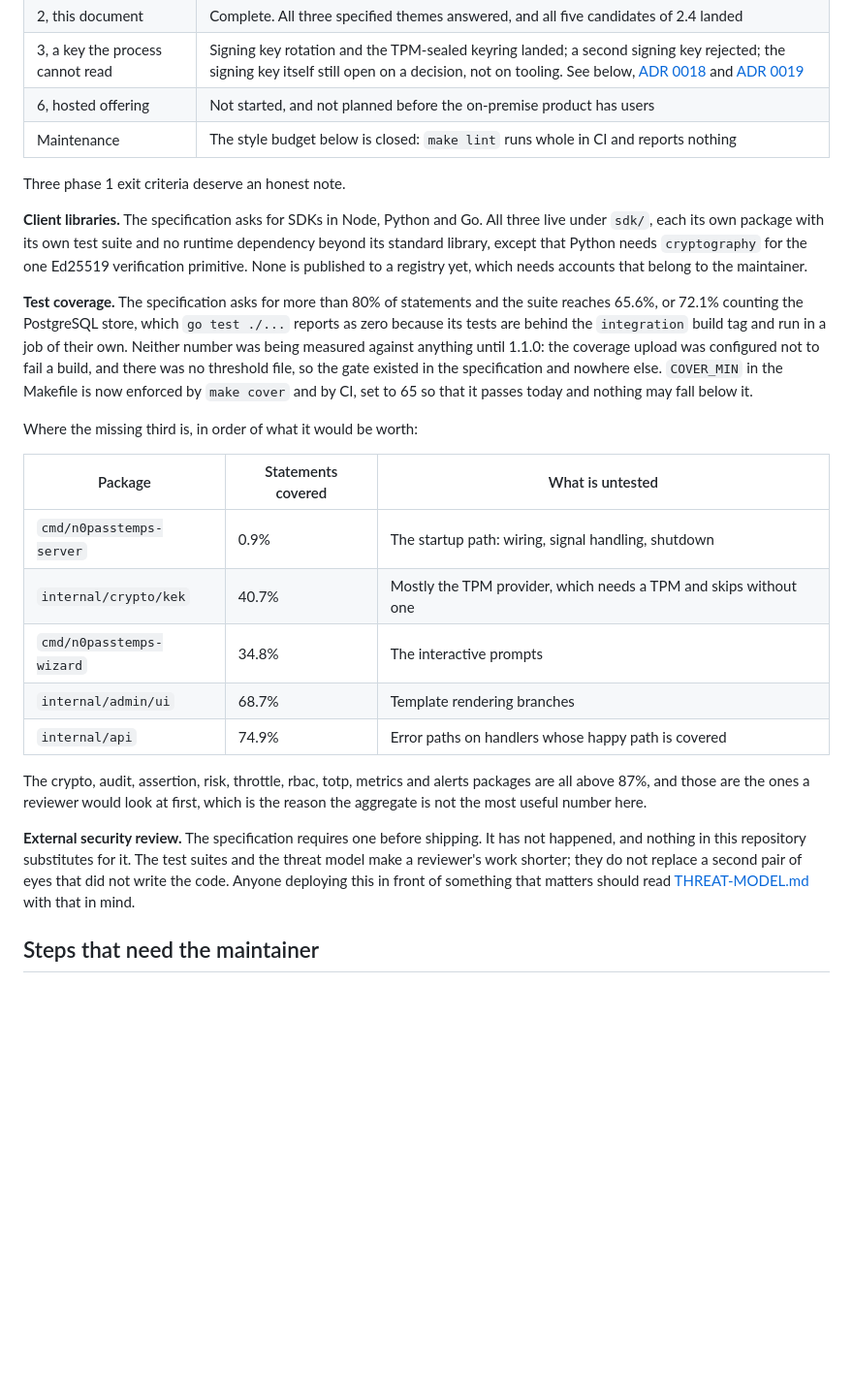
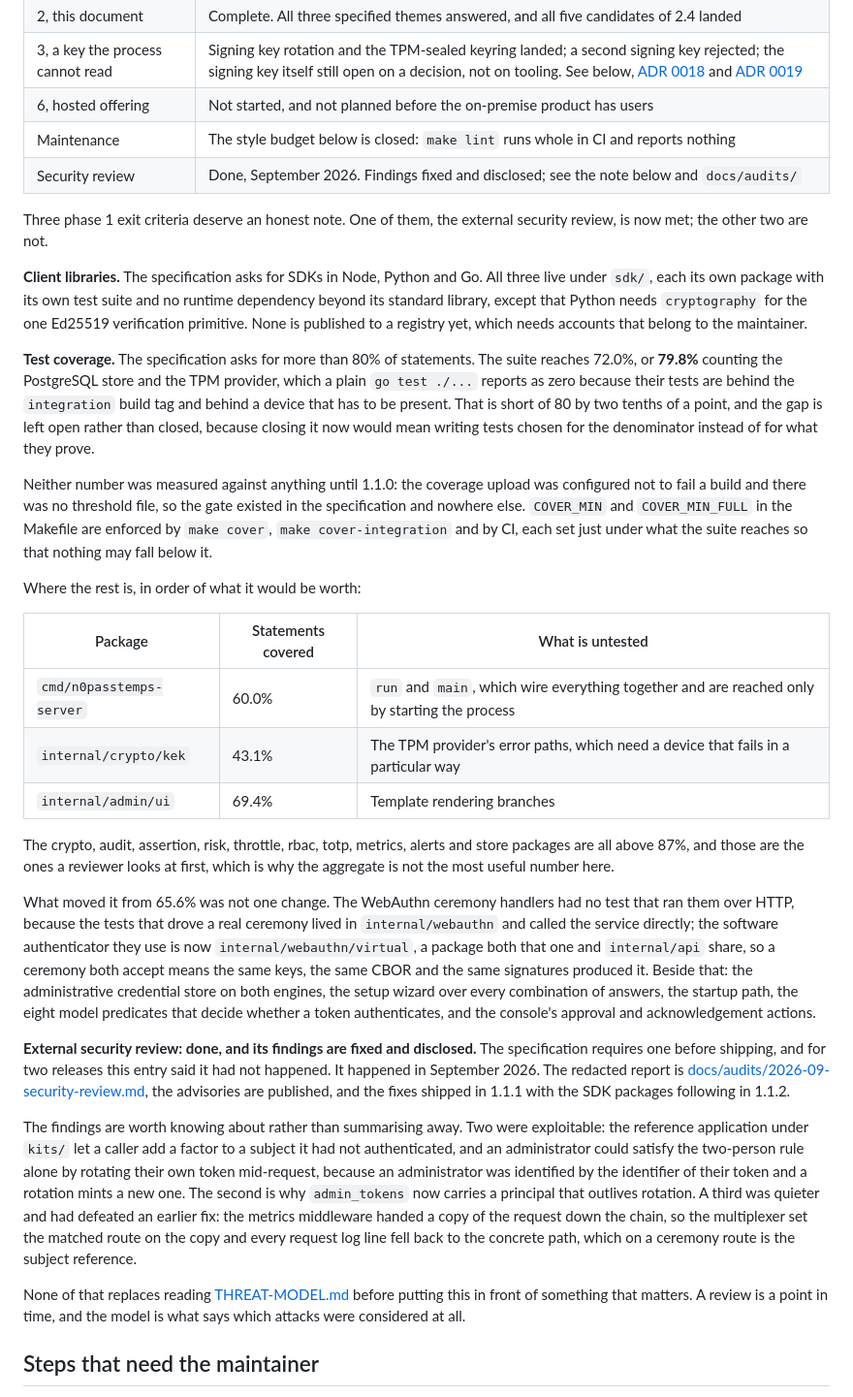
Before and after one commit to Socold/n0passtemps, a Markdown page: docs/ROADMAP.md, the part around the change. Shown at 97% size. Rendered like a GitHub page; blank space fills up the shorter version.

Commit message:
docs: say that the security review happened, and what coverage now is
Two entries in the roadmap had gone stale in the direction that matters.

The first said the external security review had not happened and that
nothing here substitutes for it. That was true for two releases and is
not true now: the review ran in September, the redacted report is under
docs/audits/, the advisories are published and the fixes shipped in
1.1.1. The entry now says so, and names the findings rather than
summarising them away, because two of them were exploitable and one had
defeated an earlier fix.

The second carried coverage numbers from before the tests that moved
them, and a table of gaps that no longer describes the tree. It reads
72.0% and 79.8% now, which is two tenths short of what the specification
asks for. That gap is left open deliberately: closing it would mean
choosing tests for the denominator rather than for what they prove, and
this file is the wrong place to start doing that quietly.

```diff
--- a/docs/ROADMAP.md
+++ b/docs/ROADMAP.md
@@ -16,8 +16,10 @@ idea.
 | 3, a key the process cannot read | Signing key rotation and the TPM-sealed keyring landed; a second signing key rejected; the signing key itself still open on a decision, not on tooling. See below, [ADR 0018](adr/0018-reducing-the-blast-radius-of-a-central-key.md) and [ADR 0019](adr/0019-seal-the-keyring-to-a-tpm.md) |
 | 6, hosted offering | Not started, and not planned before the on-premise product has users |
 | Maintenance | The style budget below is closed: `make lint` runs whole in CI and reports nothing |
+| Security review | Done, September 2026. Findings fixed and disclosed; see the note below and `docs/audits/` |
 
-Three phase 1 exit criteria deserve an honest note.
+Three phase 1 exit criteria deserve an honest note. One of them, the
+external security review, is now met; the other two are not.
 
 **Client libraries.** The specification asks for SDKs in Node, Python and Go.
 All three live under `sdk/`, each its own package with its own test suite and no
@@ -25,35 +27,64 @@ runtime dependency beyond its standard library, except that Python needs
 `cryptography` for the one Ed25519 verification primitive. None is published to
 a registry yet, which needs accounts that belong to the maintainer.
 
-**Test coverage.** The specification asks for more than 80% of statements and
-the suite reaches 65.6%, or 72.1% counting the PostgreSQL store, which `go test
-./...` reports as zero because its tests are behind the `integration` build tag
-and run in a job of their own. Neither number was being measured against
-anything until 1.1.0: the coverage upload was configured not to fail a build,
-and there was no threshold file, so the gate existed in the specification and
-nowhere else. `COVER_MIN` in the Makefile is now enforced by `make cover` and by
-CI, set to 65 so that it passes today and nothing may fall below it.
+**Test coverage.** The specification asks for more than 80% of statements. The
+suite reaches 72.0%, or **79.8%** counting the PostgreSQL store and the TPM
+provider, which a plain `go test ./...` reports as zero because their tests are
+behind the `integration` build tag and behind a device that has to be present.
+That is short of 80 by two tenths of a point, and the gap is left open rather
+than closed, because closing it now would mean writing tests chosen for the
+denominator instead of for what they prove.
 
-Where the missing third is, in order of what it would be worth:
+Neither number was measured against anything until 1.1.0: the coverage upload
+was configured not to fail a build and there was no threshold file, so the gate
+existed in the specification and nowhere else. `COVER_MIN` and `COVER_MIN_FULL`
+in the Makefile are enforced by `make cover`, `make cover-integration` and by
+CI, each set just under what the suite reaches so that nothing may fall below
+it.
+
+Where the rest is, in order of what it would be worth:
 
 | Package | Statements covered | What is untested |
 |---|---|---|
-| `cmd/n0passtemps-server` | 0.9% | The startup path: wiring, signal handling, shutdown |
-| `internal/crypto/kek` | 40.7% | Mostly the TPM provider, which needs a TPM and skips without one |
-| `cmd/n0passtemps-wizard` | 34.8% | The interactive prompts |
-| `internal/admin/ui` | 68.7% | Template rendering branches |
-| `internal/api` | 74.9% | Error paths on handlers whose happy path is covered |
+| `cmd/n0passtemps-server` | 60.0% | `run` and `main`, which wire everything together and are reached only by starting the process |
+| `internal/crypto/kek` | 43.1% | The TPM provider's error paths, which need a device that fails in a particular way |
+| `internal/admin/ui` | 69.4% | Template rendering branches |
 
-The crypto, audit, assertion, risk, throttle, rbac, totp, metrics and alerts
-packages are all above 87%, and those are the ones a reviewer would look at
-first, which is the reason the aggregate is not the most useful number here.
+The crypto, audit, assertion, risk, throttle, rbac, totp, metrics, alerts and
+store packages are all above 87%, and those are the ones a reviewer looks at
+first, which is why the aggregate is not the most useful number here.
 
-**External security review.** The specification requires one before shipping.
-It has not happened, and nothing in this repository substitutes for it. The
-test suites and the threat model make a reviewer's work shorter; they do not
-replace a second pair of eyes that did not write the code. Anyone deploying
-this in front of something that matters should read
-[THREAT-MODEL.md](THREAT-MODEL.md) with that in mind.
+What moved it from 65.6% was not one change. The WebAuthn ceremony handlers had
+no test that ran them over HTTP, because the tests that drove a real ceremony
+lived in `internal/webauthn` and called the service directly; the software
+authenticator they use is now `internal/webauthn/virtual`, a package both that
+one and `internal/api` share, so a ceremony both accept means the same keys, the
+same CBOR and the same signatures produced it. Beside that: the administrative
+credential store on both engines, the setup wizard over every combination of
+answers, the startup path, the eight model predicates that decide whether a
+token authenticates, and the console's approval and acknowledgement actions.
+
+**External security review: done, and its findings are fixed and disclosed.**
+The specification requires one before shipping, and for two releases this entry
+said it had not happened. It happened in September 2026. The redacted report is
+[docs/audits/2026-09-security-review.md](audits/2026-09-security-review.md), the
+advisories are published, and the fixes shipped in 1.1.1 with the SDK packages
+following in 1.1.2.
+
+The findings are worth knowing about rather than summarising away. Two were
+exploitable: the reference application under `kits/` let a caller add a factor
+to a subject it had not authenticated, and an administrator could satisfy the
+two-person rule alone by rotating their own token mid-request, because an
+administrator was identified by the identifier of their token and a rotation
+mints a new one. The second is why `admin_tokens` now carries a principal that
+outlives rotation. A third was quieter and had defeated an earlier fix: the
+metrics middleware handed a copy of the request down the chain, so the
+multiplexer set the matched route on the copy and every request log line fell
+back to the concrete path, which on a ceremony route is the subject reference.
+
+None of that replaces reading [THREAT-MODEL.md](THREAT-MODEL.md) before putting
+this in front of something that matters. A review is a point in time, and the
+model is what says which attacks were considered at all.
 
 ## Steps that need the maintainer
 
```
